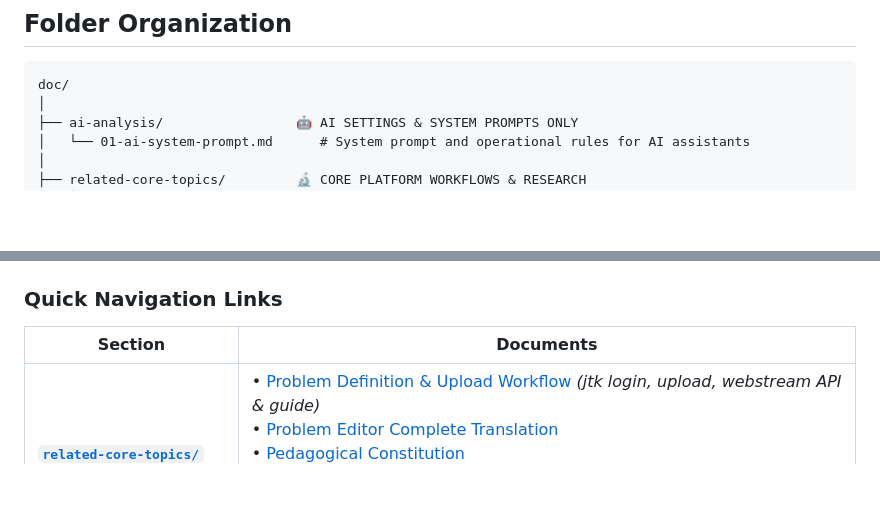
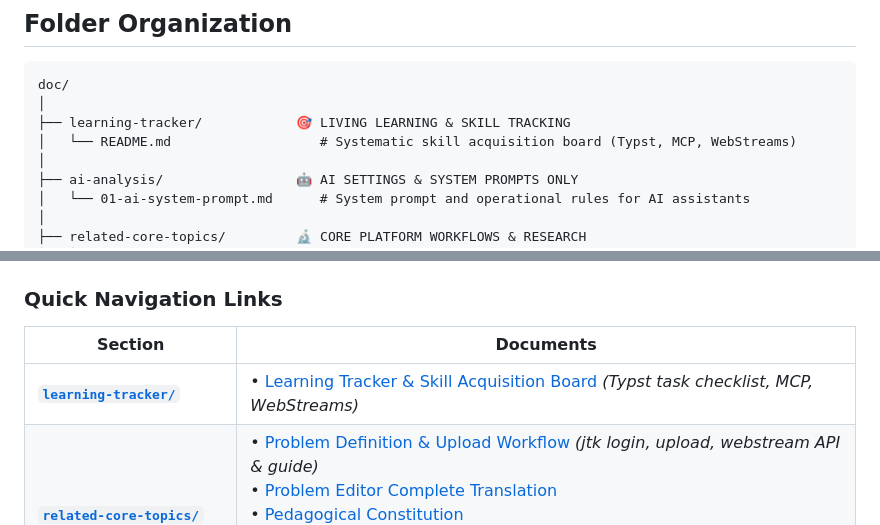
Before and after one commit to SuisSanem000/jutge-private, a Markdown page: doc/README.md, 2 parts joined by grey strips. Rendered like a GitHub page; blank space fills up the shorter version.

````diff
--- a/doc/README.md
+++ b/doc/README.md
@@ -8,6 +8,9 @@
 
 ```
 doc/
+│
+├── learning-tracker/            🎯 LIVING LEARNING & SKILL TRACKING
+│   └── README.md                   # Systematic skill acquisition board (Typst, MCP, WebStreams)
 │
 ├── ai-analysis/                 🤖 AI SETTINGS & SYSTEM PROMPTS ONLY
 │   └── 01-ai-system-prompt.md      # System prompt and operational rules for AI assistants
@@ -36,6 +39,7 @@ doc/
 
 | Section | Documents |
 |---|---|
+| [**`learning-tracker/`**](./learning-tracker/) | • [Learning Tracker & Skill Acquisition Board](./learning-tracker/README.md) *(Typst task checklist, MCP, WebStreams)* |
 | [**`related-core-topics/`**](./related-core-topics/) | • [Problem Definition & Upload Workflow](./related-core-topics/problem-definition-and-upload-workflow/README.md) *(jtk login, upload, webstream API & guide)*<br>• [Problem Editor Complete Translation](./related-core-topics/problem-editor-en-translate-20261111/README.md)<br>• [Pedagogical Constitution](./related-core-topics/problem-editor-en-translate-20261111/spec/constitution.md)<br>• [Problem Specification](./related-core-topics/problem-editor-en-translate-20261111/spec/problem-spec.md)<br>• [Reference Models Guide](./related-core-topics/problem-editor-en-translate-20261111/spec/models-guide.md)<br>• [Problem Creation Skill](./related-core-topics/problem-editor-en-translate-20261111/skills/jutge-problems/SKILL.md) |
 | [**`ai-analysis/`**](./ai-analysis/) | • [01. AI System Prompt](./ai-analysis/01-ai-system-prompt.md) |
 | [**`understanding/`**](./understanding/) | • [01. Senior Dev Brief](./understanding/01-senior-dev-brief.md)<br>• [02. Ecosystem & Repos](./understanding/02-ecosystem.md)<br>• [03. jtk Architecture](./understanding/03-jtk-architecture.md)<br>• [04. Problem Format & Grading](./understanding/04-problem-format-and-grading.md)<br>• [05. AI Problem Generation Analysis](./understanding/05-ai-problem-generation-analysis.md)<br>• [06. jtk Rewrite Observations](./understanding/06-jtk-rewrite-observations.md)<br>• [07. Commands & Glossary](./understanding/07-commands-and-glossary.md)<br>• [08. Source Verification Log](./understanding/08-source-verification-log.md) |
````
Also changed, not shown: README.md (+6 -0 lines), doc/learning-tracker/README.md (added, +101 -0 lines).
